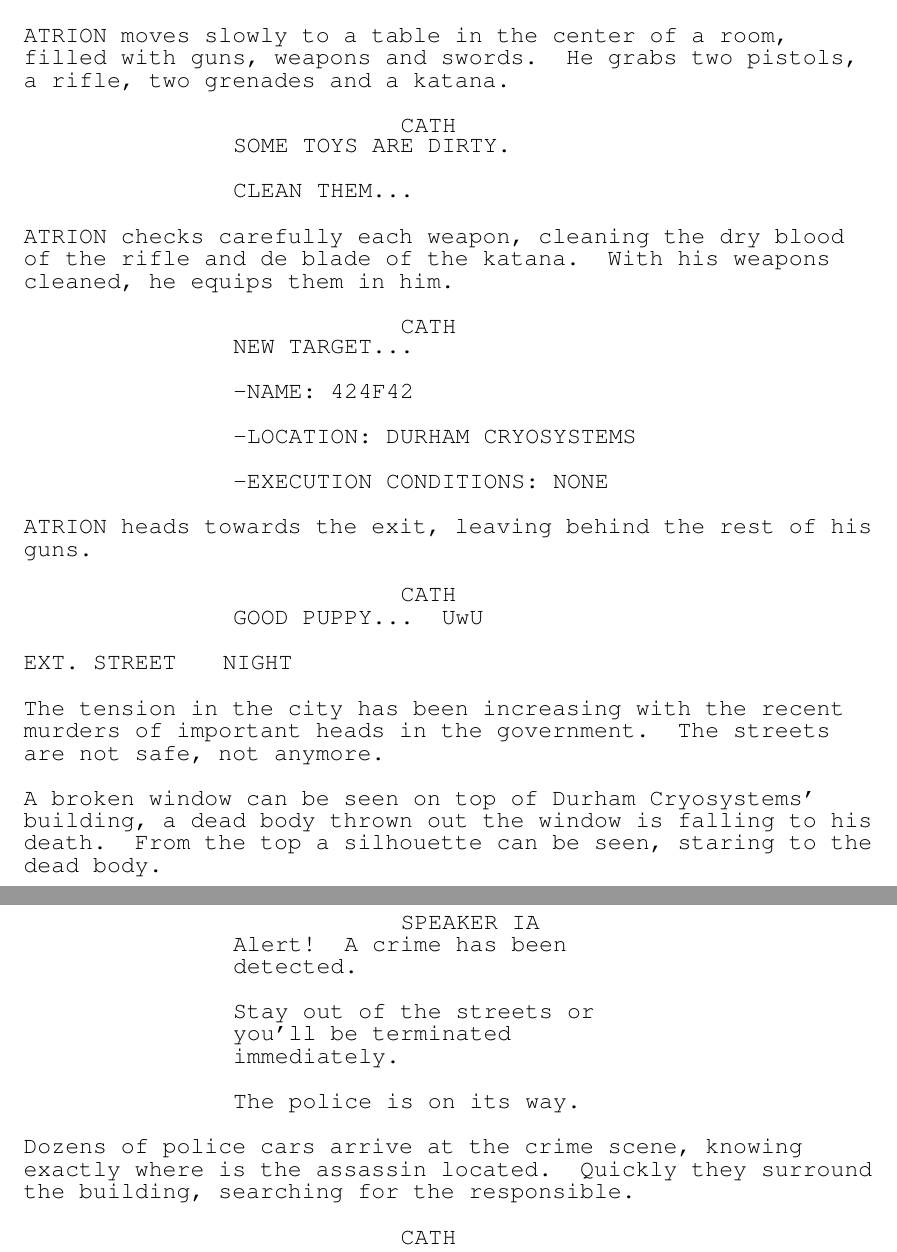
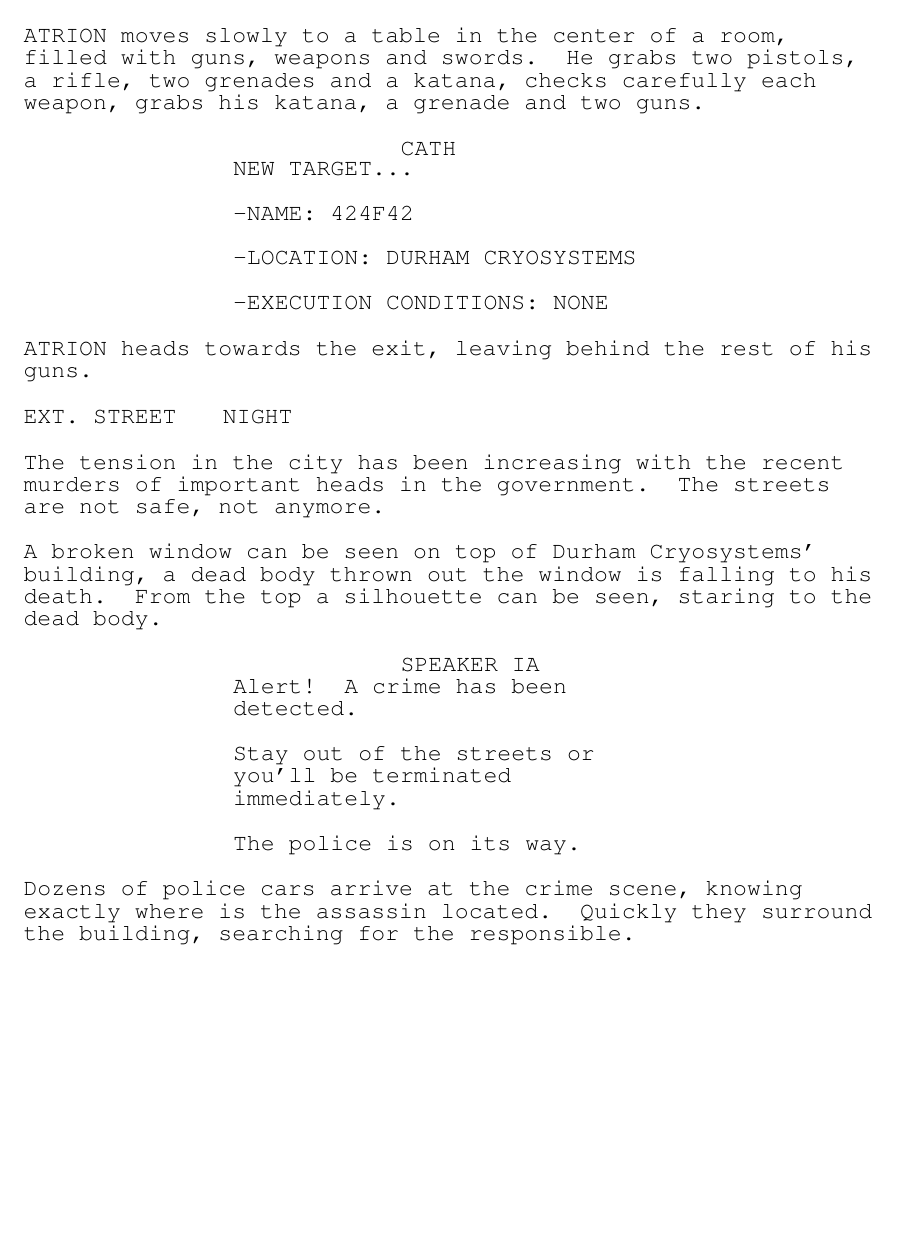
Before and after one commit to DanZama/ComputerAnimation, a LaTeX document (Inurbis.tex): two parts of pages 2 and 3 of 4 before the commit and part of page 2 of 4 after it, the two joined at a grey line, cut so that both start at the same text, the shorter picture padded with empty space. Compiled offline with pdfLaTeX.

Commit message:
Add files via upload

```diff
--- a/Inurbis.tex
+++ b/Inurbis.tex
@@ -22,14 +22,7 @@ The words are being displayed in ATRION's helmet. He quickly stands ups, with a
 GRAB YOUR TOYS...
 \end{dialogue}
 
-ATRION moves slowly to a table in the center of a room, filled with guns, weapons and swords. He grabs two pistols, a rifle, two grenades and a katana.
-
-\begin{dialogue}{cath}
-SOME TOYS ARE DIRTY. \\~\\
-CLEAN THEM...
-\end{dialogue}
-
-ATRION checks carefully each weapon, cleaning the dry blood of the rifle and de blade of the katana. With his weapons cleaned, he equips them in him.
+ATRION moves slowly to a table in the center of a room, filled with guns, weapons and swords. He grabs two pistols, a rifle, two grenades and a katana, checks carefully each weapon, grabs his katana, a grenade and two guns.
 
 \begin{dialogue}{cath}
 NEW TARGET...
@@ -42,9 +35,6 @@ NEW TARGET...
 \end{dialogue}
 
 ATRION heads towards the exit, leaving behind the rest of his guns.
-\begin{dialogue}{cath}
-GOOD PUPPY... UwU
-\end{dialogue}
 
 \extslug[night]{Street}
 The tension in the city has been increasing with the recent murders of important heads in the government. The streets are not safe, not anymore.
```
